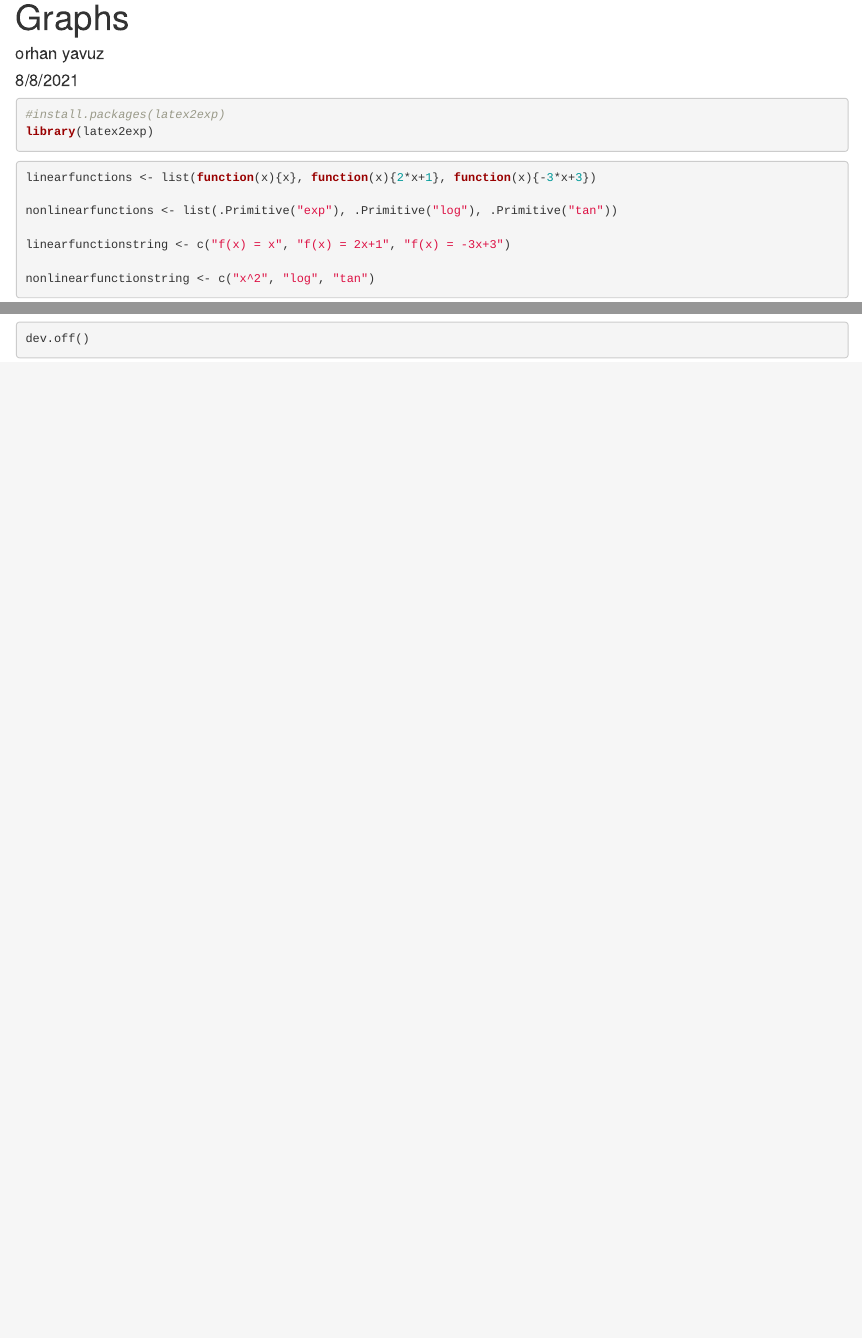
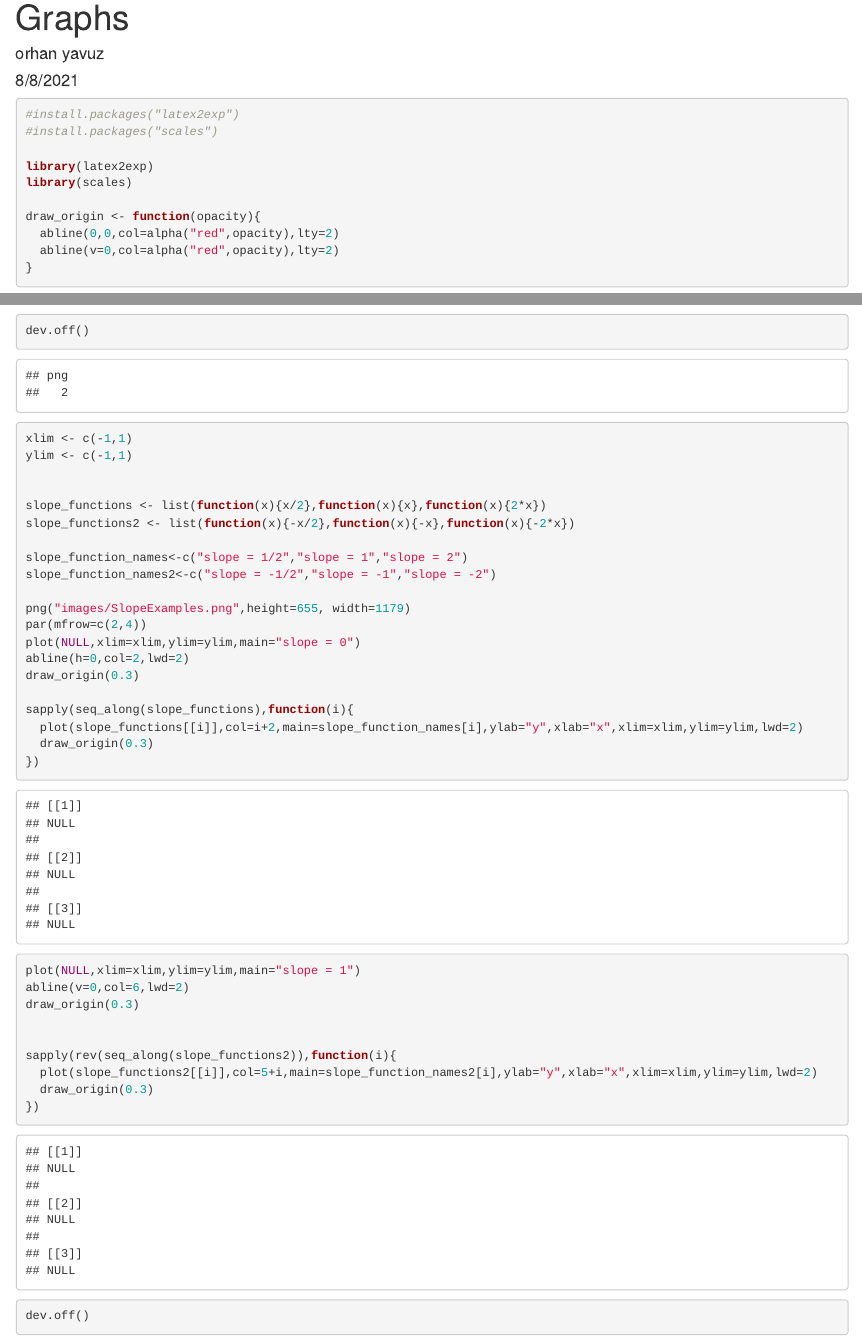
Before and after one commit to oyavuzjr/Linear-Regression, an R Markdown document (Graphs.Rmd): the page in a window 1100 px wide, from its top, and a second part further down, joined at a grey line. Rendered offline with R 4.5, knitr and Pandoc, with nearby package versions; some code elsewhere in the file could not run offline.

Commit message:
more graphs and readme

````diff
--- a/Graphs.Rmd
+++ b/Graphs.Rmd
@@ -10,8 +10,17 @@ knitr::opts_chunk$set(echo = TRUE)
 ```
 
 ```{r}
-#install.packages(latex2exp)
+#install.packages("latex2exp")
+#install.packages("scales")
+
 library(latex2exp)
+library(scales)
+
+draw_origin <- function(opacity){
+  abline(0,0,col=alpha("red",opacity),lty=2)
+  abline(v=0,col=alpha("red",opacity),lty=2)
+}
+
 ```
 
 ```{r}
@@ -38,3 +47,38 @@ par(mfrow=c(1,3))
 sapply(seq_along(nonlinearfunctions),function(f){plot(nonlinearfunctions[[f]],xlab="x",ylab="y",main=TeX(nonlinearfunctionstring[f]),xlim=c(-5,5),ylim=c(-5,5),lwd=2.5,col=f+4)})
 dev.off()
 ```
+
+```{r}
+xlim <- c(-1,1)
+ylim <- c(-1,1)
+
+
+slope_functions <- list(function(x){x/2},function(x){x},function(x){2*x})
+slope_functions2 <- list(function(x){-x/2},function(x){-x},function(x){-2*x})
+
+slope_function_names<-c("slope = 1/2","slope = 1","slope = 2")
+slope_function_names2<-c("slope = -1/2","slope = -1","slope = -2")
+
+png("images/SlopeExamples.png",height=655, width=1179)
+par(mfrow=c(2,4))
+plot(NULL,xlim=xlim,ylim=ylim,main="slope = 0")
+abline(h=0,col=2,lwd=2)
+draw_origin(0.3)
+
+sapply(seq_along(slope_functions),function(i){
+  plot(slope_functions[[i]],col=i+2,main=slope_function_names[i],ylab="y",xlab="x",xlim=xlim,ylim=ylim,lwd=2)
+  draw_origin(0.3)
+})
+
+plot(NULL,xlim=xlim,ylim=ylim,main="slope = 1")
+abline(v=0,col=6,lwd=2)
+draw_origin(0.3)
+
+
+sapply(rev(seq_along(slope_functions2)),function(i){
+  plot(slope_functions2[[i]],col=5+i,main=slope_function_names2[i],ylab="y",xlab="x",xlim=xlim,ylim=ylim,lwd=2)
+  draw_origin(0.3)
+})
+dev.off()
+
+```
````
Also changed, not shown: README.md (added), images/SlopeExamples.png (added), 1 other file.
